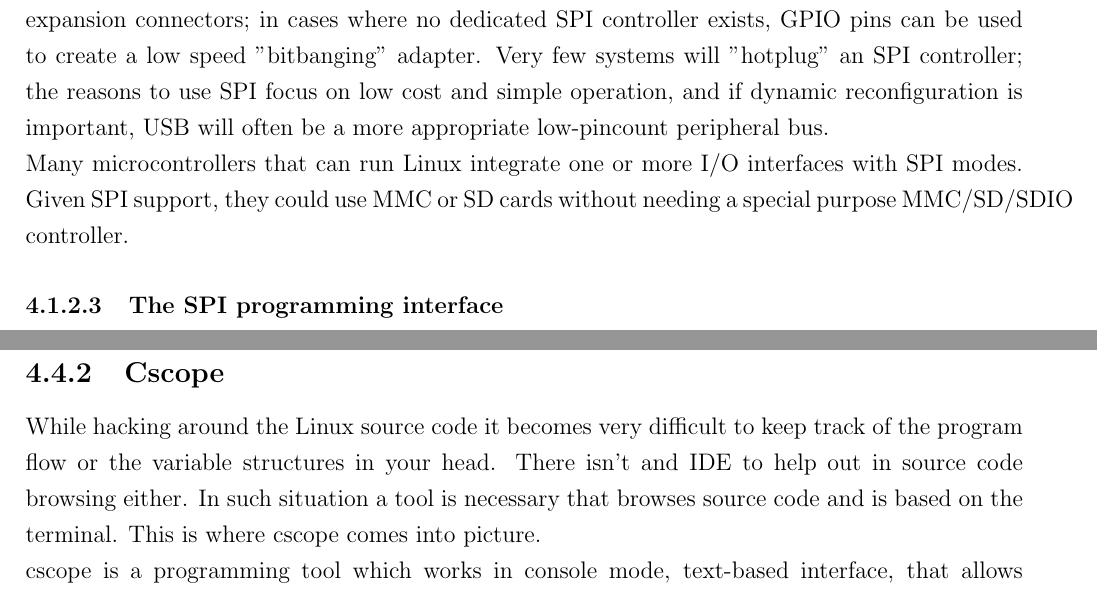
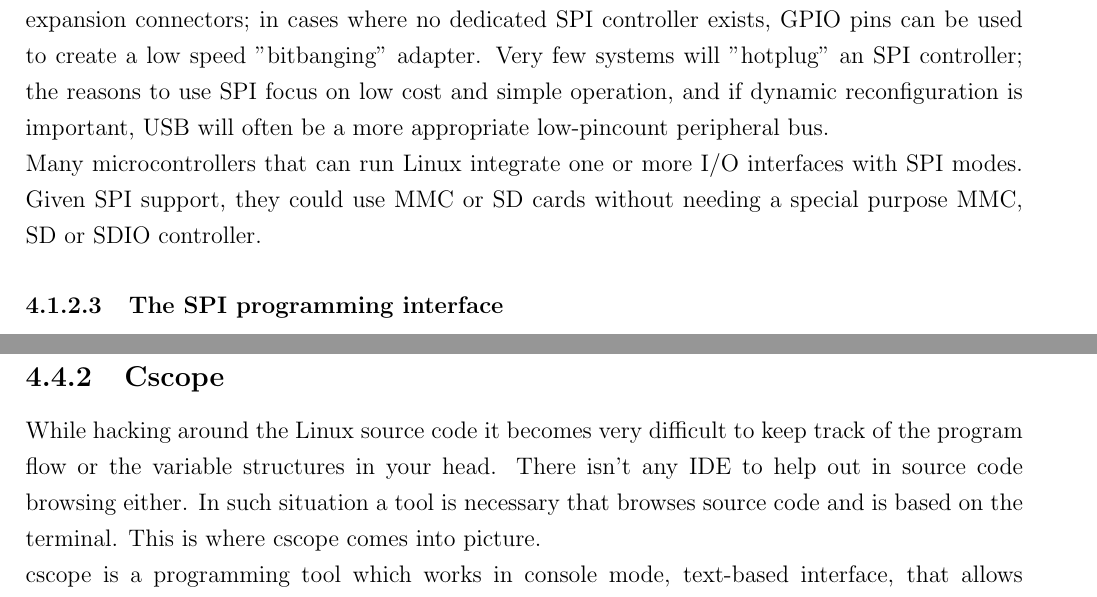
Before and after one commit to Govind9/Six-Months-Project-Synopsis, a LaTeX thesis (latex/report.tex, which reads latex/input/chapterFour.tex): two parts of pages 50 and 55 of 58, joined at a grey line, cut so that both start at the same text. Compiled offline with pdfLaTeX; a LaTeX package or settings file that is missing is left out.

Commit message:
Update chapterFour.tex

```diff
--- a/latex/input/chapterFour.tex
+++ b/latex/input/chapterFour.tex
@@ -38,7 +38,7 @@ Microcontrollers often support both master and slave sides of the SPI protocol.
 Linux developers using SPI are probably writing device drivers for embedded systems boards.  SPI is used to control external chips, and it is also a protocol supported by every MMC or SD memory card.  (The older "DataFlash" cards, predating MMC cards but using the same connectors and card shape, support only SPI.)  Some PC hardware uses SPI flash for BIOS code. \\
 SPI slave chips range from digital/analog converters used for analog sensors and codecs, to memory, to peripherals like USB controllers or Ethernet adapters; and more. \\
 Most systems using SPI will integrate a few devices on a mainboard. Some provide SPI links on expansion connectors; in cases where no dedicated SPI controller exists, GPIO pins can be used to create a low speed "bitbanging" adapter.  Very few systems will "hotplug" an SPI controller; the reasons to use SPI focus on low cost and simple operation, and if dynamic reconfiguration is important, USB will often be a more appropriate low-pincount peripheral bus. \\
-Many microcontrollers that can run Linux integrate one or more I/O interfaces with SPI modes. Given SPI support, they could use MMC or SD cards without needing a special purpose MMC/SD/SDIO controller.
+Many microcontrollers that can run Linux integrate one or more I/O interfaces with SPI modes. Given SPI support, they could use MMC or SD cards without needing a special purpose MMC, SD or SDIO controller.
 \subsubsection{The SPI programming interface}
 The linux/spi/spi.h header file includes kerneldoc, as does the main source code, and you should certainly read that chapter of the kernel API document.  This is just an overview, so you get the big picture before those details. \\
 SPI requests always go into I/O queues.  Requests for a given SPI device are always executed in FIFO order, and complete asynchronously through completion callbacks.  There are also some simple synchronous wrappers for those calls, including ones for common transaction types like writing a command and then reading its response. \\
@@ -93,7 +93,7 @@ Buildroot is free and open-source software, maintained by Peter Korsgaard and li
 	\caption{Buildroot}
 \end{figure}
 \subsection{Cscope}
-While hacking around the Linux source code it becomes very difficult to keep track of the program flow or the variable structures in your head. There isn’t and IDE to help out in source code browsing either. In such situation a tool is necessary that browses source code and is based on the terminal. This is where cscope comes into picture.\\
+While hacking around the Linux source code it becomes very difficult to keep track of the program flow or the variable structures in your head. There isn’t any IDE to help out in source code browsing either. In such situation a tool is necessary that browses source code and is based on the terminal. This is where cscope comes into picture.\\
 cscope is a programming tool which works in console mode, text-based interface, that allows computer programmers or software developers to search source code of the programming language C, with some support for C++ and Java. It is often used on very large projects to find source code, functions, declarations, definitions and regular expressions given a text string. cscope is free and released under a BSD license. The original developer of cscope is \textbf{Joe Steffen}.\\
 The history of the tool goes back to the days of the PDP-11, but it is still used by developers who are accustomed to using the vi or Vim editor or other text-based editors, instead of editors based on graphical user interfaces (GUI)s. The functions in cscope are available to varying degrees in modern graphical source editors.
 cscope is used in two phases. First a developer builds the cscope database. The developer can often use find or other Unix tools to get the list of filenames needed to index into a file called cscope.files. The developer then builds a database using the command cscope -b -q -k. The k flag is intended to build a database for an operating system or C library source code. It will not look in /usr/include. Second, the developer can now search those files using the command cscope -d. Often an index must be rebuilt whenever changes are made to files.\\
```
